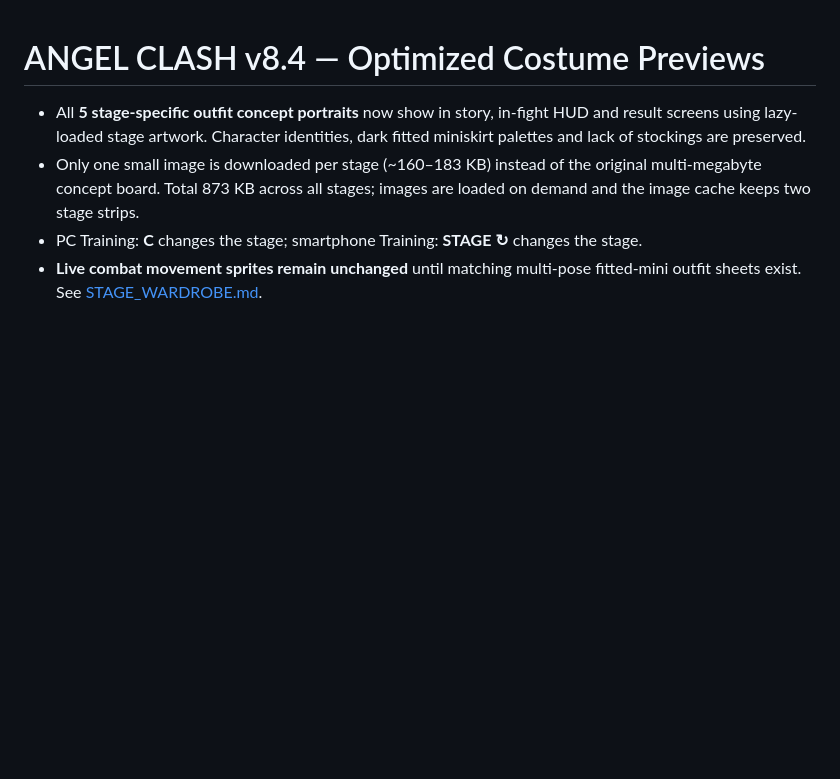
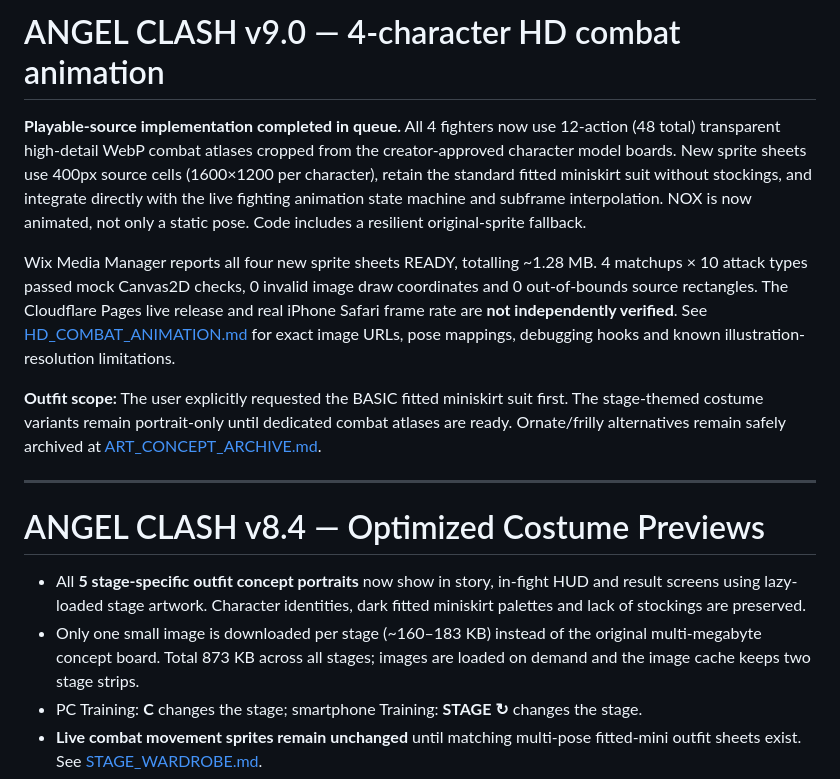
Before and after one commit to kmiyakota/kota-miyamoto, a Markdown page: angel-clash/README.md, the part around the change. Rendered like a GitHub page; blank space fills up the shorter version.

Commit message:
Update ANGEL CLASH v9 release notes and HD combat atlas QA

```diff
--- a/angel-clash/README.md
+++ b/angel-clash/README.md
@@ -1,3 +1,13 @@
+# ANGEL CLASH v9.0 — 4-character HD combat animation
+
+**Playable-source implementation completed in queue.** All 4 fighters now use 12-action (48 total) transparent high-detail WebP combat atlases cropped from the creator-approved character model boards. New sprite sheets use 400px source cells (1600×1200 per character), retain the standard fitted miniskirt suit without stockings, and integrate directly with the live fighting animation state machine and subframe interpolation. NOX is now animated, not only a static pose. Code includes a resilient original-sprite fallback.
+
+Wix Media Manager reports all four new sprite sheets READY, totalling ~1.28 MB. 4 matchups × 10 attack types passed mock Canvas2D checks, 0 invalid image draw coordinates and 0 out-of-bounds source rectangles. The Cloudflare Pages live release and real iPhone Safari frame rate are **not independently verified**. See [HD_COMBAT_ANIMATION.md](HD_COMBAT_ANIMATION.md) for exact image URLs, pose mappings, debugging hooks and known illustration-resolution limitations.
+
+**Outfit scope:** The user explicitly requested the BASIC fitted miniskirt suit first. The stage-themed costume variants remain portrait-only until dedicated combat atlases are ready. Ornate/frilly alternatives remain safely archived at [ART_CONCEPT_ARCHIVE.md](ART_CONCEPT_ARCHIVE.md).
+
+---
+
 # ANGEL CLASH v8.4 — Optimized Costume Previews
 
 - All **5 stage-specific outfit concept portraits** now show in story, in-fight HUD and result screens using lazy-loaded stage artwork. Character identities, dark fitted miniskirt palettes and lack of stockings are preserved.
```
